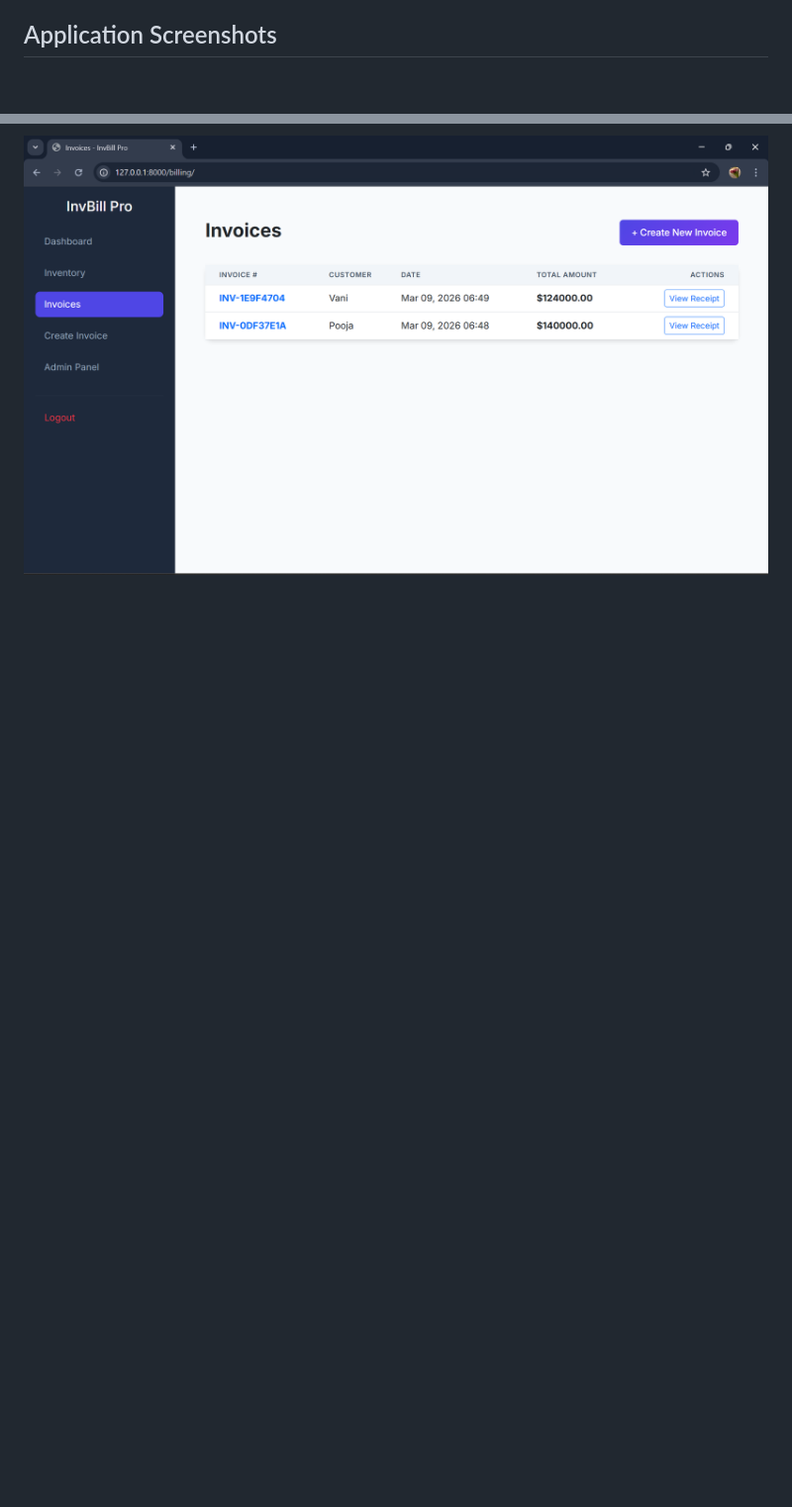
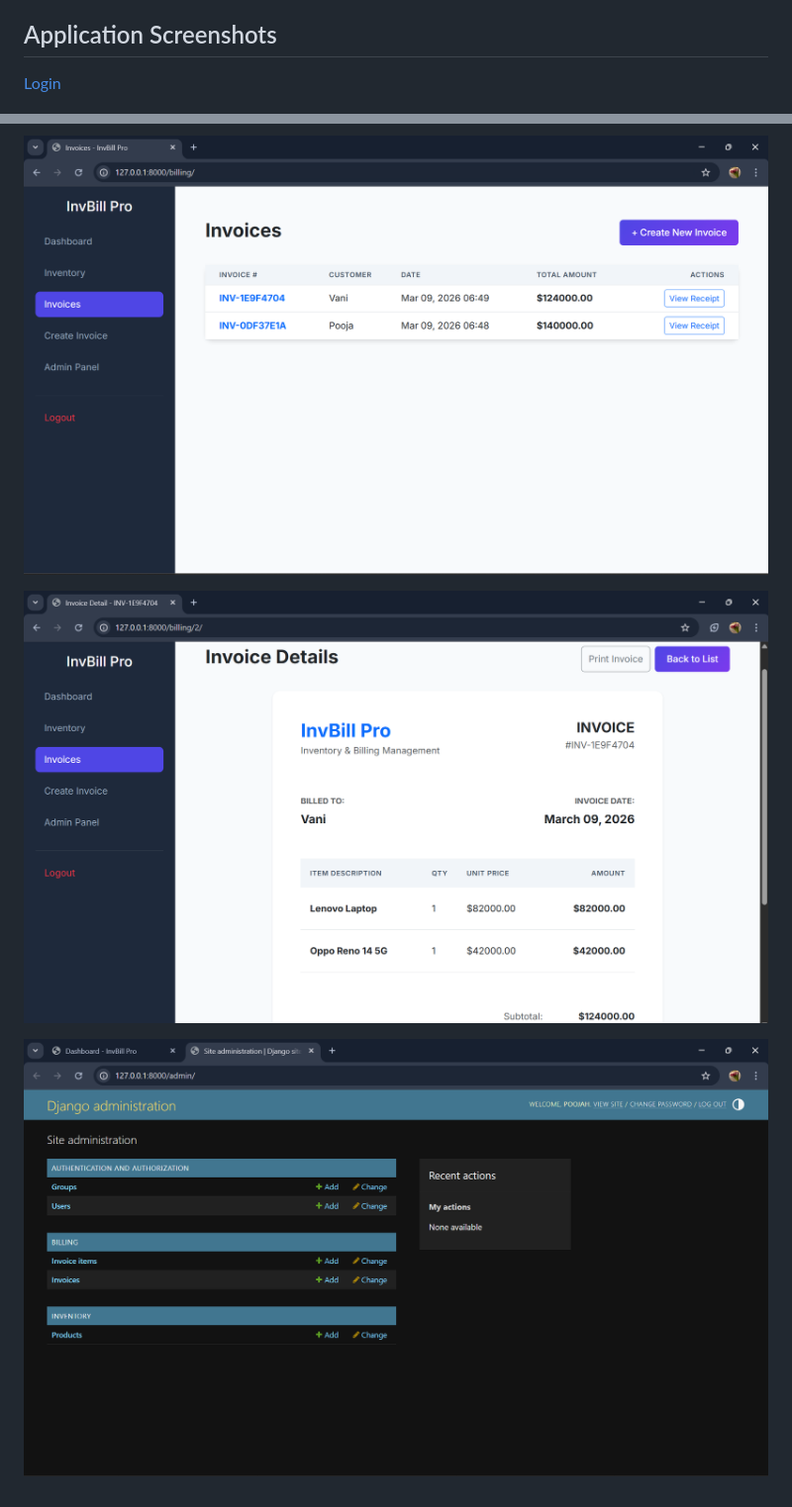
Before and after one commit to Poojah19/inventory-management-system, a Markdown page: README.md, 2 parts joined by grey strips. Shown at 99% size. Drawn GitHub-style; blank space fills up the shorter version.

```diff
--- a/README.md
+++ b/README.md
@@ -184,7 +184,7 @@ http://127.0.0.1:8000
 
 ## Application Screenshots
 
-<!-- ![Login](screenshots/login.png) -->
+[Login](screenshots/login.png)
 
 ![Dashboard](screenshots/dashboard.png)
 
@@ -193 +195,5 @@ http://127.0.0.1:8000
 ![Invoice](screenshots/invoice.png)
+
+![Bill](screenshots/bill.png)
+
+![Admin](screenshots/admin.png)
```
Also changed, not shown: other parts of README.md (+2 -0 lines).
